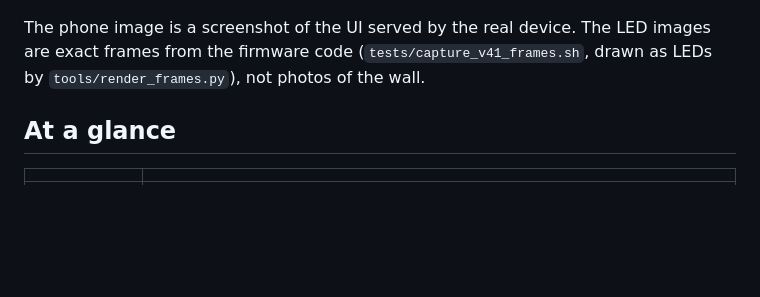
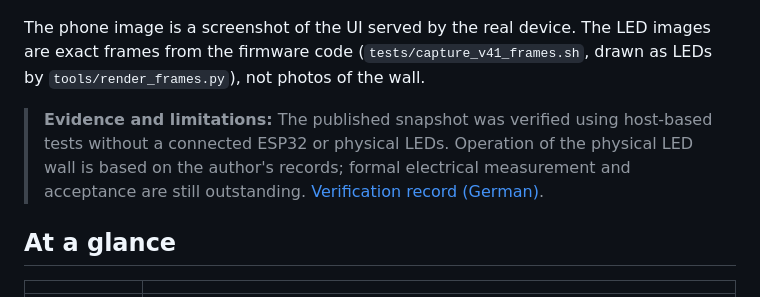
Before and after one commit to IamRedi/led-wall-showcase, a Markdown page: README.en.md, the part around the change. GitHub-like rendering; blank space fills up the shorter version.

Commit message:
docs: clarify English technical scope and evidence

```diff
--- a/README.en.md
+++ b/README.en.md
@@ -13,6 +13,9 @@ LED Wall is the second device of the HUGO family: [HUGO](https://github.com/IamR
 | ![V5 web UI home screen on a phone](docs/assets/v5-home-mobile.png) | ![Pong frame: two paddles, ball, center line](docs/assets/frames/pong-100.png) | ![Fireworks frame with tail rope](docs/assets/frames/fireworks-2750.png) |
 
 The phone image is a screenshot of the UI served by the real device. The LED images are exact frames from the firmware code (`tests/capture_v41_frames.sh`, drawn as LEDs by `tools/render_frames.py`), not photos of the wall.
+
+
+> **Evidence and limitations:** The published snapshot was verified using host-based tests without a connected ESP32 or physical LEDs. Operation of the physical LED wall is based on the author's records; formal electrical measurement and acceptance are still outstanding. [Verification record (German)](EVIDENCE.md).
 
 ## At a glance
 
```
